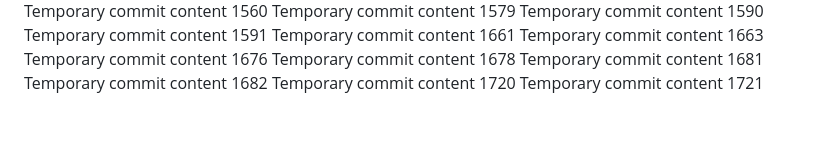
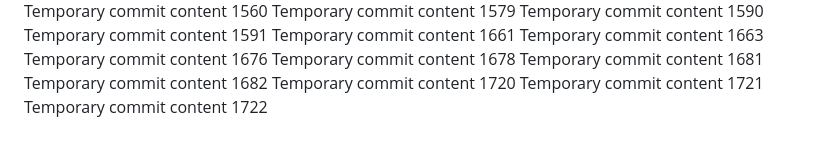
Before and after one commit to codedprocessing/fog, a Markdown page: edt/readme.md, the part around the change. Rendered like a GitHub page.

```diff
--- a/edt/readme.md
+++ b/edt/readme.md
@@ -147,3 +147,4 @@ Temporary commit content 1681
 Temporary commit content 1682
 Temporary commit content 1720
 Temporary commit content 1721
+Temporary commit content 1722
```
